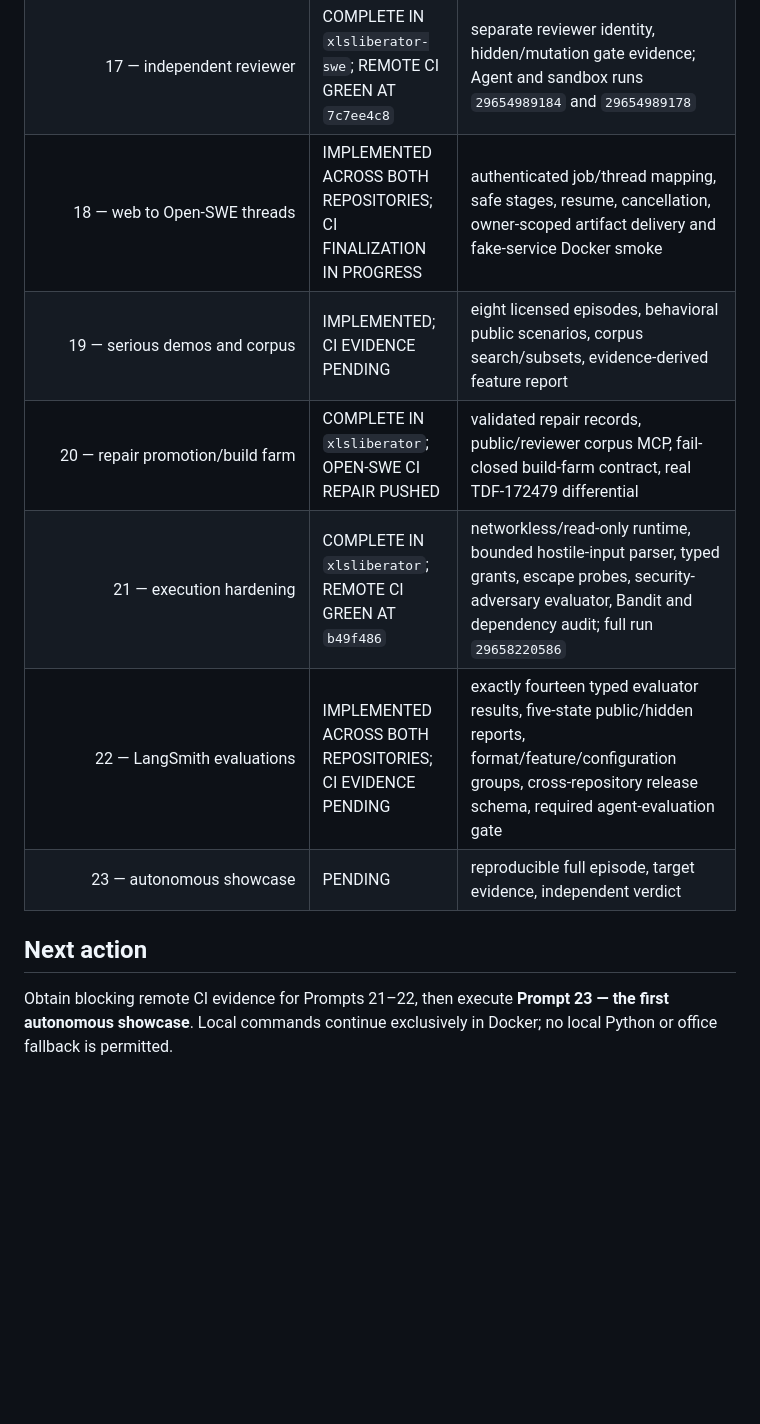
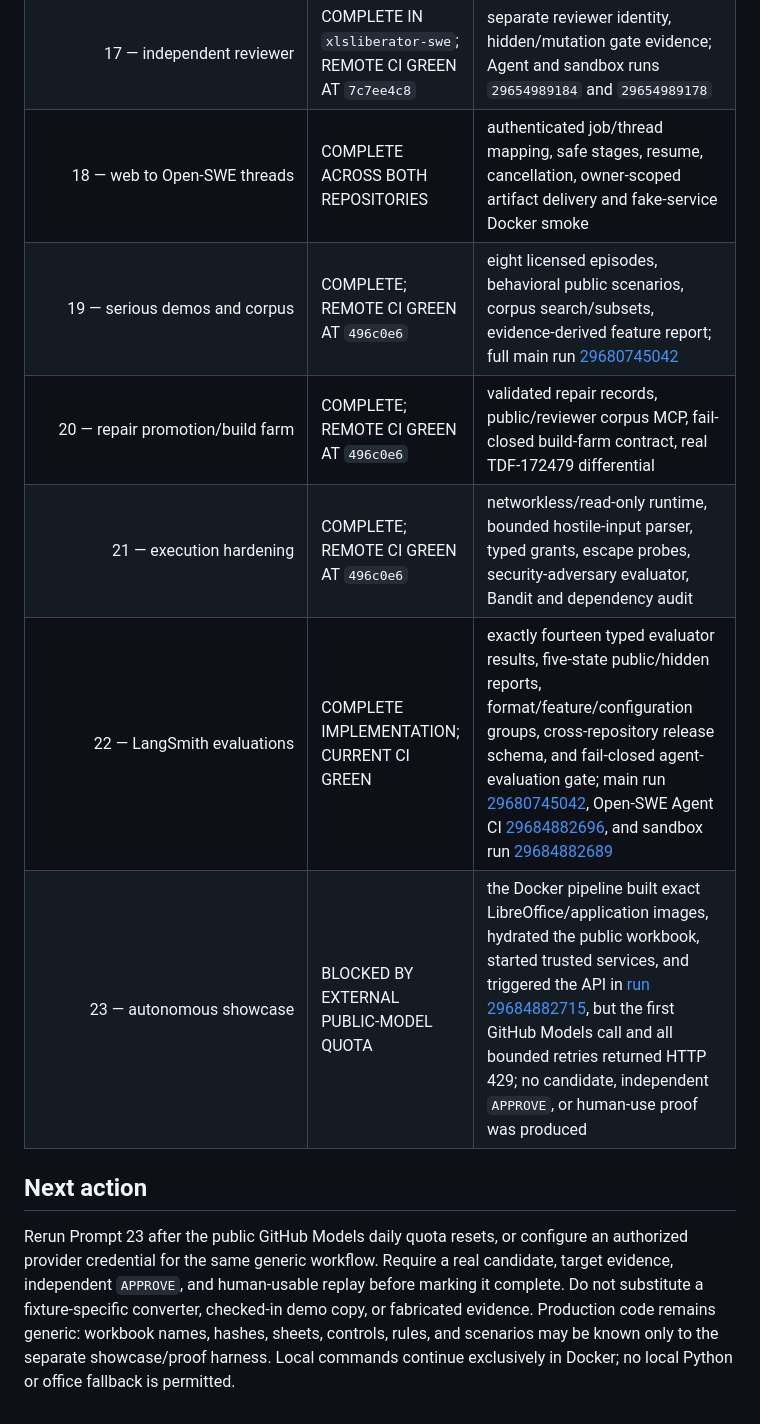
Before and after one commit to johannhartmann/xlsliberator, a Markdown page: docs/agentic_implementation_status.md, the part around one of its changes. GitHub-like rendering; blank space fills up the shorter version.

Commit message:
docs(agentic): update autonomous migration evidence

```diff
--- a/docs/agentic_implementation_status.md
+++ b/docs/agentic_implementation_status.md
@@ -265,15 +265,20 @@ when applicable, and ledger update are linked.
 | 15 — deterministic middleware | COMPLETE IN `xlsliberator-swe` AT `49164719` | checkpoint and anti-fake-success/anti-test-weakening tests |
 | 16 — migration lead | COMPLETE IN `xlsliberator-swe` AT `18e0d770` | workflow tests and end-to-end thread trajectory |
 | 17 — independent reviewer | COMPLETE IN `xlsliberator-swe`; REMOTE CI GREEN AT `7c7ee4c8` | separate reviewer identity, hidden/mutation gate evidence; Agent and sandbox runs `29654989184` and `29654989178` |
-| 18 — web to Open-SWE threads | IMPLEMENTED ACROSS BOTH REPOSITORIES; CI FINALIZATION IN PROGRESS | authenticated job/thread mapping, safe stages, resume, cancellation, owner-scoped artifact delivery and fake-service Docker smoke |
-| 19 — serious demos and corpus | IMPLEMENTED; CI EVIDENCE PENDING | eight licensed episodes, behavioral public scenarios, corpus search/subsets, evidence-derived feature report |
-| 20 — repair promotion/build farm | COMPLETE IN `xlsliberator`; OPEN-SWE CI REPAIR PUSHED | validated repair records, public/reviewer corpus MCP, fail-closed build-farm contract, real TDF-172479 differential |
-| 21 — execution hardening | COMPLETE IN `xlsliberator`; REMOTE CI GREEN AT `b49f486` | networkless/read-only runtime, bounded hostile-input parser, typed grants, escape probes, security-adversary evaluator, Bandit and dependency audit; full run `29658220586` |
-| 22 — LangSmith evaluations | IMPLEMENTED ACROSS BOTH REPOSITORIES; CI EVIDENCE PENDING | exactly fourteen typed evaluator results, five-state public/hidden reports, format/feature/configuration groups, cross-repository release schema, required agent-evaluation gate |
-| 23 — autonomous showcase | PENDING | reproducible full episode, target evidence, independent verdict |
+| 18 — web to Open-SWE threads | COMPLETE ACROSS BOTH REPOSITORIES | authenticated job/thread mapping, safe stages, resume, cancellation, owner-scoped artifact delivery and fake-service Docker smoke |
+| 19 — serious demos and corpus | COMPLETE; REMOTE CI GREEN AT `496c0e6` | eight licensed episodes, behavioral public scenarios, corpus search/subsets, evidence-derived feature report; full main run [29680745042](https://github.com/johannhartmann/xlsliberator/actions/runs/29680745042) |
+| 20 — repair promotion/build farm | COMPLETE; REMOTE CI GREEN AT `496c0e6` | validated repair records, public/reviewer corpus MCP, fail-closed build-farm contract, real TDF-172479 differential |
+| 21 — execution hardening | COMPLETE; REMOTE CI GREEN AT `496c0e6` | networkless/read-only runtime, bounded hostile-input parser, typed grants, escape probes, security-adversary evaluator, Bandit and dependency audit |
+| 22 — LangSmith evaluations | COMPLETE IMPLEMENTATION; CURRENT CI GREEN | exactly fourteen typed evaluator results, five-state public/hidden reports, format/feature/configuration groups, cross-repository release schema, and fail-closed agent-evaluation gate; main run [29680745042](https://github.com/johannhartmann/xlsliberator/actions/runs/29680745042), Open-SWE Agent CI [29684882696](https://github.com/johannhartmann/xlsliberator-swe/actions/runs/29684882696), and sandbox run [29684882689](https://github.com/johannhartmann/xlsliberator-swe/actions/runs/29684882689) |
+| 23 — autonomous showcase | BLOCKED BY EXTERNAL PUBLIC-MODEL QUOTA | the Docker pipeline built exact LibreOffice/application images, hydrated the public workbook, started trusted services, and triggered the API in [run 29684882715](https://github.com/johannhartmann/xlsliberator-swe/actions/runs/29684882715), but the first GitHub Models call and all bounded retries returned HTTP 429; no candidate, independent `APPROVE`, or human-use proof was produced |
 
 ## Next action
 
-Obtain blocking remote CI evidence for Prompts 21–22, then execute **Prompt 23 —
-the first autonomous showcase**. Local commands continue exclusively in Docker;
-no local Python or office fallback is permitted.
+Rerun Prompt 23 after the public GitHub Models daily quota resets, or configure
+an authorized provider credential for the same generic workflow. Require a
+real candidate, target evidence, independent `APPROVE`, and human-usable replay
+before marking it complete. Do not substitute a fixture-specific converter,
+checked-in demo copy, or fabricated evidence. Production code remains generic:
+workbook names, hashes, sheets, controls, rules, and scenarios may be known only
+to the separate showcase/proof harness. Local commands continue exclusively in
+Docker; no local Python or office fallback is permitted.
```
Also changed, not shown: other parts of docs/agentic_implementation_status.md (+1 -1 lines).
